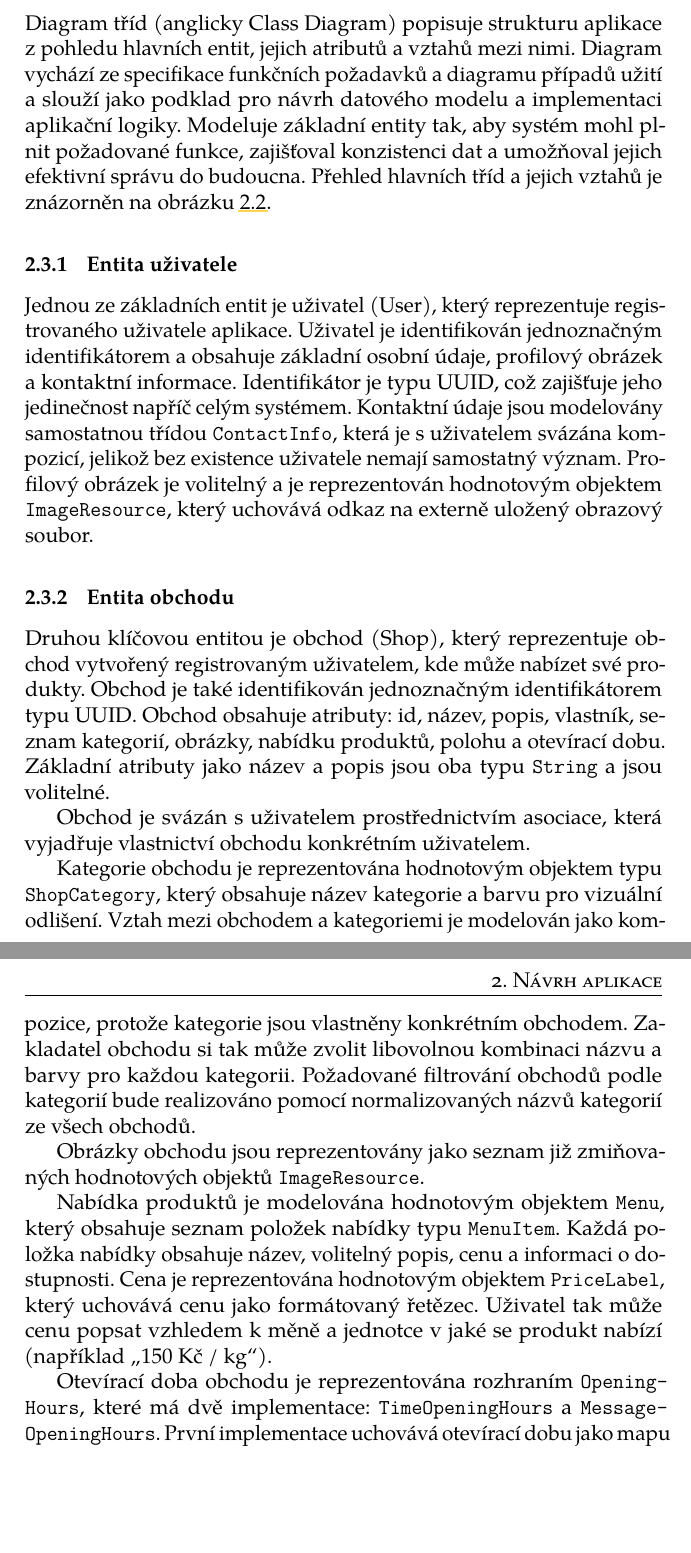
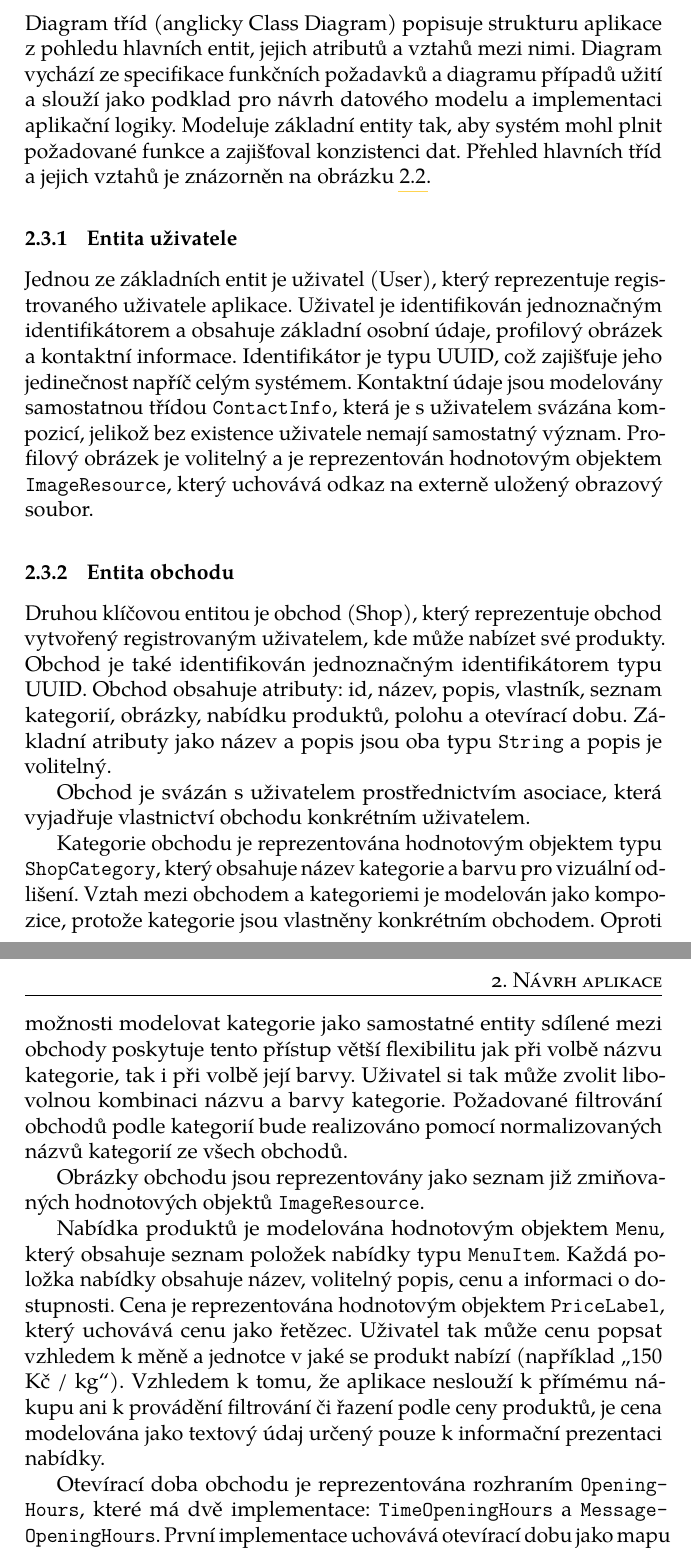
Before and after one commit to tondracek/bachelor-thesis, a LaTeX thesis (fi-pdflatex.tex, which reads chapters/02_navrh_aplikace.tex): two parts of pages 19 and 21 of 52, joined at a grey line, cut so that both start at the same text, the shorter picture padded with empty space. Compiled offline with pdfLaTeX.

Commit message:
02 rewrite - Diagram tříd

```diff
--- a/chapters/02_navrh_aplikace.tex
+++ b/chapters/02_navrh_aplikace.tex
@@ -101,7 +101,7 @@ Případy užití vyžadující přihlášení jsou v diagramu označeny stereot
 
 Diagram tříd (anglicky Class Diagram) popisuje strukturu aplikace z~pohledu hlavních entit, jejich atributů a vztahů mezi nimi.
 Diagram vychází ze specifikace funkčních požadavků a diagramu případů užití a slouží jako podklad pro návrh datového modelu a implementaci aplikační logiky.
-Modeluje základní entity tak, aby systém mohl plnit požadované funkce, zajišťoval konzistenci dat a umožňoval jejich efektivní správu do budoucna.
+Modeluje základní entity tak, aby systém mohl plnit požadované funkce a zajišťoval konzistenci dat.
 Přehled hlavních tříd a jejich vztahů je znázorněn na obrázku~\ref{fig:class-diagram}.
 
 \begin{figure}[p]
@@ -122,22 +122,23 @@ Profilový obrázek je volitelný a je reprezentován hodnotovým objektem \text
 Druhou klíčovou entitou je obchod (Shop), který reprezentuje obchod vytvořený registrovaným uživatelem, kde může nabízet své produkty.
 Obchod je také identifikován jednoznačným identifikátorem typu UUID\@.
 Obchod obsahuje atributy: id, název, popis, vlastník, seznam kategorií, obrázky, nabídku produktů, polohu a otevírací dobu.
-% TODO: zvýraznit výčet?
-Základní atributy jako název a popis jsou oba typu \texttt{String} a jsou volitelné.
+Základní atributy jako název a popis jsou oba typu \texttt{String} a popis je volitelný.
 
 Obchod je svázán s~uživatelem prostřednictvím asociace, která vyjadřuje vlastnictví obchodu konkrétním uživatelem.
 
 Kategorie obchodu je reprezentována hodnotovým objektem typu \texttt{Shop\-Category}, který obsahuje název kategorie a barvu pro vizuální odlišení.
 Vztah mezi obchodem a kategoriemi je modelován jako kompozice, protože kategorie jsou vlastněny konkrétním obchodem.
-Zakladatel obchodu si tak může zvolit libovolnou kombinaci názvu a barvy pro každou kategorii.
+Oproti možnosti modelovat kategorie jako samostatné entity sdílené mezi obchody poskytuje tento přístup větší flexibilitu jak při volbě názvu kategorie, tak i při volbě její barvy.
+Uživatel si tak může zvolit libovolnou kombinaci názvu a barvy kategorie.
 Požadované filtrování obchodů podle kategorií bude realizováno pomocí normalizovaných názvů kategorií ze všech obchodů.
 
 Obrázky obchodu jsou reprezentovány jako seznam již zmiňovaných hodnotových objektů \texttt{Image\-Resource}.
 
 Nabídka produktů je modelována hodnotovým objektem \texttt{Menu}, který obsahuje seznam položek nabídky typu \texttt{Menu\-Item}.
 Každá položka nabídky obsahuje název, volitelný popis, cenu a informaci o~dostupnosti.
-Cena je reprezentována hodnotovým objektem \texttt{Price\-Label}, který uchovává cenu jako formátovaný řetězec.
+Cena je reprezentována hodnotovým objektem \texttt{Price\-Label}, který uchovává cenu jako řetězec.
 Uživatel tak může cenu popsat vzhledem k~měně a jednotce v~jaké se produkt nabízí (například \enquote{150 Kč / kg}).
+Vzhledem k tomu, že aplikace neslouží k přímému nákupu ani k provádění filtrování či řazení podle ceny produktů, je cena modelována jako textový údaj určený pouze k informační prezentaci nabídky.
 
 Otevírací doba obchodu je reprezentována rozhraním \texttt{Opening\-Hours}, které má dvě implementace: \texttt{Time\-Opening\-Hours} a \texttt{Message\-Opening\-Hours}.
 První implementace uchovává otevírací dobu jako mapu dnů v~týdnu na otevírací hodiny v~případě, že producent je dostupný v~pravidelných časech.
```
Also changed, not shown: chapters/02_navrh_aplikace.tex (10 more changed lines).
